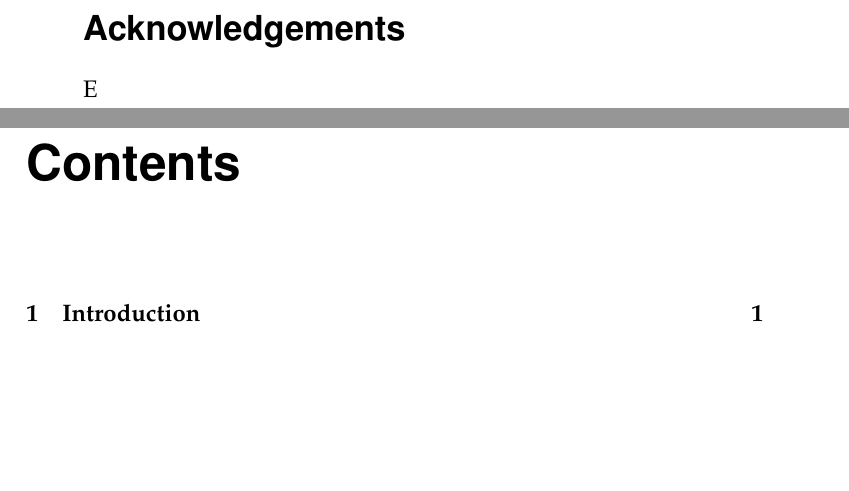
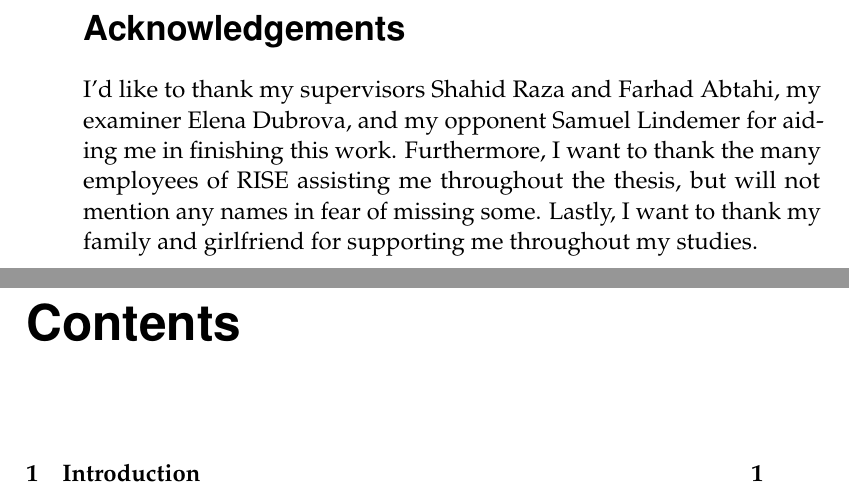
Before and after one commit to SimonCarlson/thesis, a LaTeX thesis (transcript/0-thesis.tex): two parts of pages 6 and 7 of 92, joined at a grey line, cut so that both start at the same text, the shorter picture padded with empty space. Compiled offline with pdfLaTeX.

Commit message:
Acknowledgements

```diff
--- a/transcript/0-thesis.tex
+++ b/transcript/0-thesis.tex
@@ -157,7 +157,11 @@ updates in heterogeneous IoT networks.\\
 
 \renewcommand{\abstractname}{Acknowledgements}
 \begin{abstract}
-    E
+    I'd like to thank my supervisors Shahid Raza and Farhad Abtahi, my examiner Elena
+    Dubrova, and my opponent Samuel Lindemer for aiding me in finishing this work.
+    Furthermore, I want to thank the many employees of RISE assisting me throughout the
+    thesis, but will not mention any names in fear of missing some. Lastly, I want to
+    thank my family and girlfriend for supporting me throughout my studies.
 \end{abstract}
 
 \tableofcontents
```
Also changed, not shown: transcript/0-thesis.pdf.
